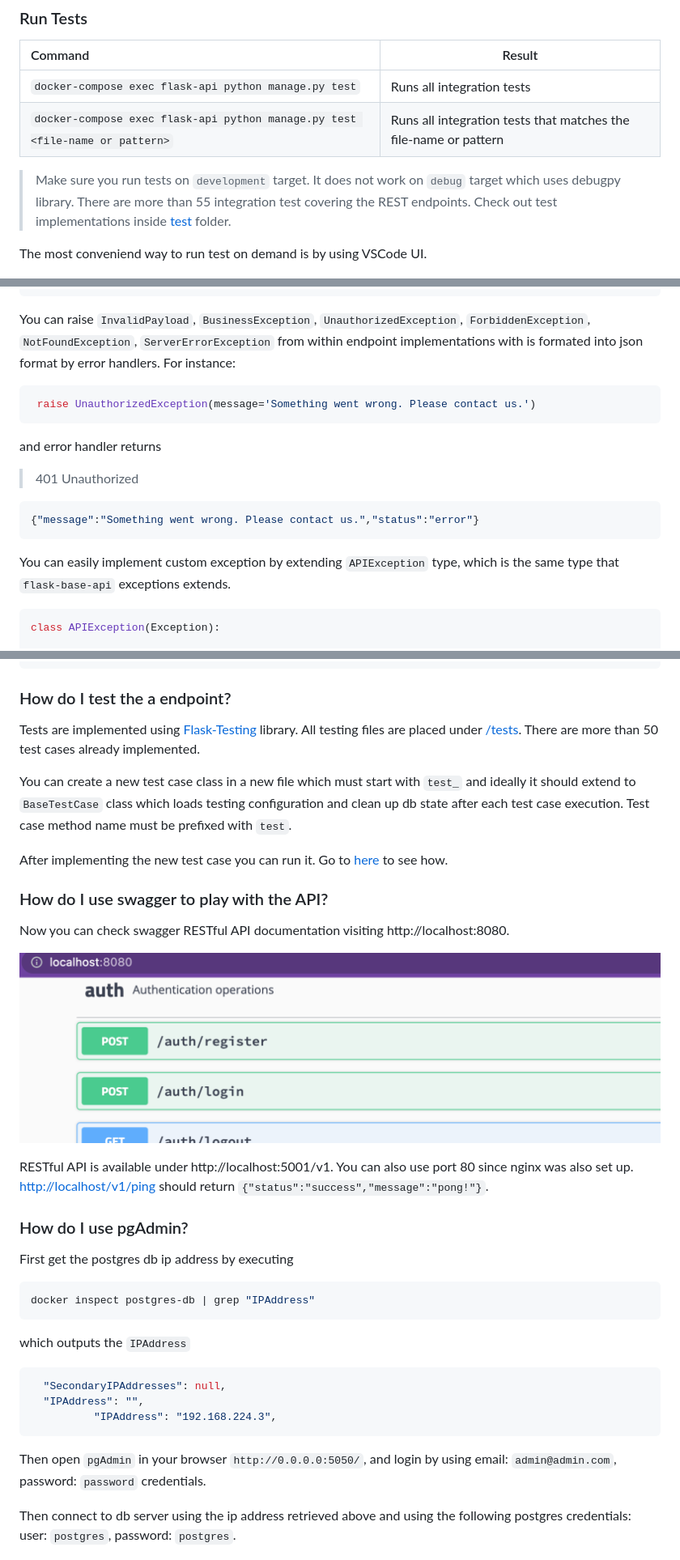
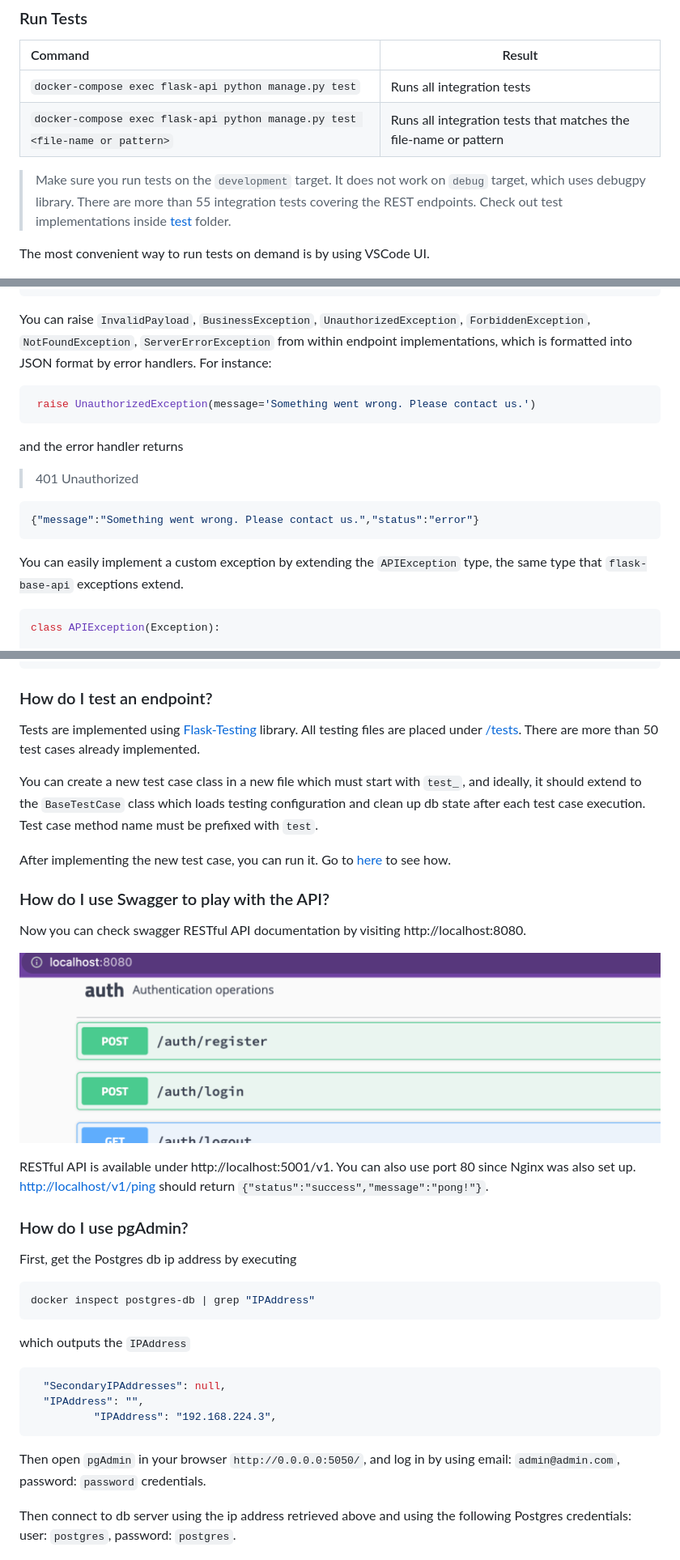
Before and after one commit to mtnbarreto/flask-base-api, a Markdown page: README.md, 3 parts joined by grey strips. Shown at 81% size. Drawn GitHub-style.

````diff
--- a/README.md
+++ b/README.md
@@ -230,10 +230,10 @@ db_dev=#
 |`docker-compose exec flask-api python manage.py test`| Runs all integration tests|
 |`docker-compose exec flask-api python manage.py test <file-name or pattern>`| Runs all integration tests that matches the file-name or pattern |
 
-> Make sure you run tests on `development` target. It does not work on `debug` target which uses debugpy library.
-> There are more than 55 integration test covering the REST endpoints. Check out test implementations inside [test](/flask-api/tests/) folder.
+> Make sure you run tests on the `development` target. It does not work on `debug` target, which uses debugpy library.
+> There are more than 55 integration tests covering the REST endpoints. Check out test implementations inside [test](/flask-api/tests/) folder.
 
-The most conveniend way to run test on demand is by using VSCode UI.
+The most convenient way to run tests on demand is by using VSCode UI.
 
 ![vs-code UI testing](.github/files/ui-tests.gif)
 
@@ -365,13 +365,13 @@ In order to update endpoints and still support v1, simply regist blueprints with
     app.register_error_handler(Exception, error_handlers.handle_general_exception)
 ```
 
- You can raise `InvalidPayload`, `BusinessException`, `UnauthorizedException`, `ForbiddenException`, `NotFoundException`, `ServerErrorException` from within endpoint implementations with is formated into json  format by error handlers. For instance:
+ You can raise `InvalidPayload`, `BusinessException`, `UnauthorizedException`, `ForbiddenException`, `NotFoundException`, `ServerErrorException` from within endpoint implementations, which is formatted into JSON  format by error handlers. For instance:
 
  ```python
   raise UnauthorizedException(message='Something went wrong. Please contact us.')
  ```
 
-and error handler returns
+and the error handler returns
 
 > 401 Unauthorized
 
@@ -379,7 +379,7 @@ and error handler returns
 {"message":"Something went wrong. Please contact us.","status":"error"}
 ```
 
-You can easily implement custom exception by extending `APIException` type, which is the same type that `flask-base-api` exceptions extends.
+You can easily implement a custom exception by extending the `APIException` type, the same type that `flask-base-api` exceptions extend.
 
 ```python
 class APIException(Exception):
@@ -444,27 +444,27 @@ def authenticate(f):
 ```
 
 
-### How do I test the a endpoint?
+### How do I test an endpoint?
 
 Tests are implemented using [Flask-Testing](https://github.com/jarus/flask-testing) library. All testing files are placed under [/tests](tests). There are more than 50 test cases already implemented.
 
-You can create a new test case class in a new file which must start with `test_` and ideally it should extend to `BaseTestCase` class which loads testing configuration and clean up db state after each test case execution. Test case method name must be prefixed with `test`.
+You can create a new test case class in a new file which must start with `test_`, and ideally, it should extend to the `BaseTestCase` class which loads testing configuration and clean up db state after each test case execution. Test case method name must be prefixed with `test`.
 
-After implementing the new test case you can run it. Go to [here](#run-tests) to see how.
+After implementing the new test case, you can run it. Go to [here](#run-tests) to see how.
 
-### How do I use swagger to play with the API?
+### How do I use Swagger to play with the API?
 
 
-Now you can check swagger RESTful API documentation visiting http://localhost:8080.
+Now you can check swagger RESTful API documentation by visiting http://localhost:8080.
 
 ![swagger](.github/files/swagger.png)
 
-RESTful API is available under http://localhost:5001/v1. You can also use port 80 since nginx was also set up. [http://localhost/v1/ping](http://localhost/v1/ping) should return `{"status":"success","message":"pong!"}`.
+RESTful API is available under http://localhost:5001/v1. You can also use port 80 since Nginx was also set up. [http://localhost/v1/ping](http://localhost/v1/ping) should return `{"status":"success","message":"pong!"}`.
 
 
 ### How do I use pgAdmin?
 
-First get the postgres db ip address by executing
+First, get the Postgres db ip address by executing
 
 ```bash
 docker inspect postgres-db | grep "IPAddress"
@@ -478,8 +478,8 @@ which outputs the `IPAddress`
           "IPAddress": "192.168.224.3",
 ```
 
-Then open `pgAdmin` in your browser `http://0.0.0.0:5050/`, and login  by using email: `admin@admin.com`, password: `password` credentials.
+Then open `pgAdmin` in your browser `http://0.0.0.0:5050/`, and log in  by using email: `admin@admin.com`, password: `password` credentials.
 
-Then connect to db server using the ip address retrieved above and  using the following postgres credentials: user: `postgres`, password: `postgres`.
+Then connect to db server using the ip address retrieved above and  using the following Postgres credentials: user: `postgres`, password: `postgres`.
 
 ![pgAdmin](.github/files/pgAdmin.png)
````
Also changed, not shown: other parts of README.md (+11 -11 lines).
